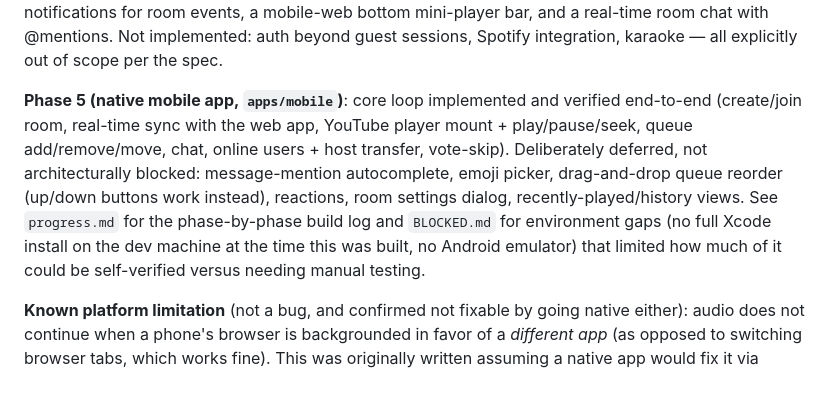
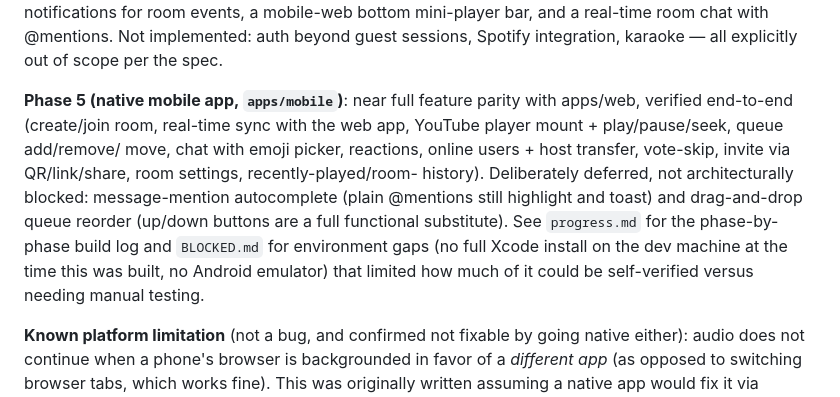
Before and after one commit to Wayne1202/musicapp, a Markdown page: CLAUDE.md, the part around the change. GitHub-like rendering.

```diff
--- a/CLAUDE.md
+++ b/CLAUDE.md
@@ -93,16 +93,18 @@ real-time room chat with @mentions. Not implemented: auth beyond guest
 sessions, Spotify integration, karaoke — all explicitly out of scope per
 the spec.
 
-**Phase 5 (native mobile app, `apps/mobile`)**: core loop implemented and
-verified end-to-end (create/join room, real-time sync with the web app,
-YouTube player mount + play/pause/seek, queue add/remove/move, chat,
-online users + host transfer, vote-skip). Deliberately deferred, not
-architecturally blocked: message-mention autocomplete, emoji picker,
-drag-and-drop queue reorder (up/down buttons work instead), reactions,
-room settings dialog, recently-played/history views. See `progress.md`
-for the phase-by-phase build log and `BLOCKED.md` for environment gaps
-(no full Xcode install on the dev machine at the time this was built, no
-Android emulator) that limited how much of it could be self-verified
+**Phase 5 (native mobile app, `apps/mobile`)**: near full feature parity
+with apps/web, verified end-to-end (create/join room, real-time sync with
+the web app, YouTube player mount + play/pause/seek, queue add/remove/
+move, chat with emoji picker, reactions, online users + host transfer,
+vote-skip, invite via QR/link/share, room settings, recently-played/room-
+history). Deliberately deferred, not architecturally blocked:
+message-mention autocomplete (plain @mentions still highlight and toast)
+and drag-and-drop queue reorder (up/down buttons are a full functional
+substitute). See `progress.md` for the phase-by-phase build log and
+`BLOCKED.md` for environment gaps (no full Xcode install on the dev
+machine at the time this was built, no Android emulator) that limited how
+much of it could be self-verified
 versus needing manual testing.
 
 **Known platform limitation** (not a bug, and confirmed not fixable by going
```
Also changed, not shown: progress.md (+9 -10 lines), 1 other file.
